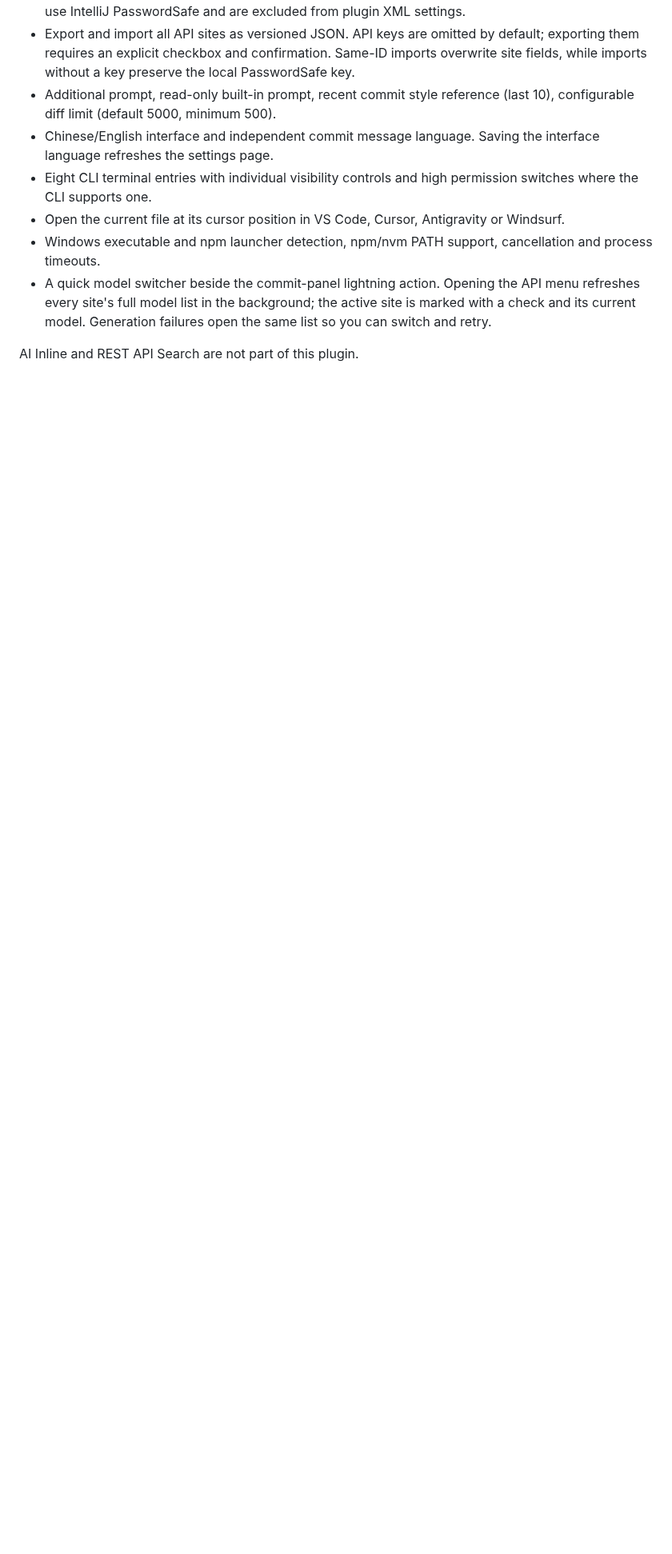
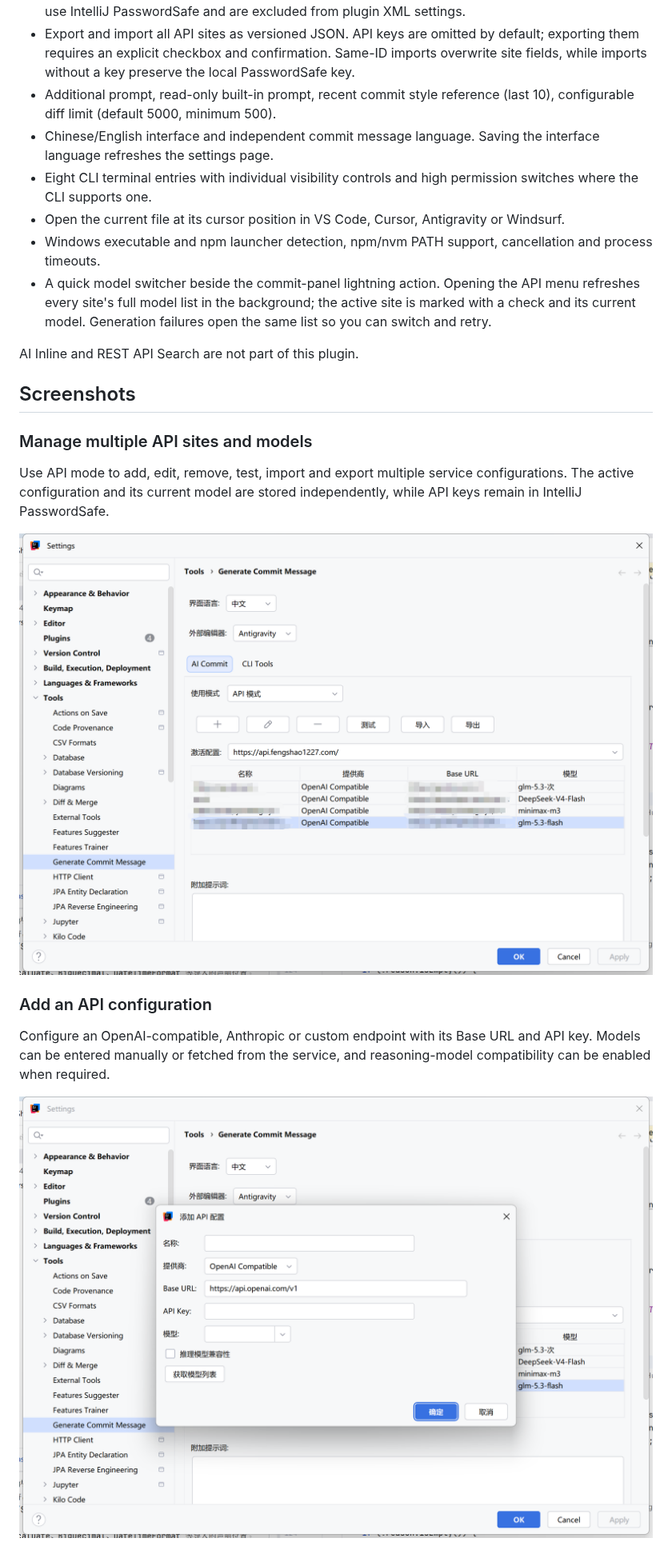
Before and after one commit to hwglhj/generateCommitMessage, a Markdown page: README.md, the part around one of its changes. Shown at 80% size. GitHub-like rendering; pictures changed too: docs/images/add-api-site.png (added), docs/images/api-sites.png (added); blank space fills up the shorter version.

Commit message:
docs: add README screenshots

```diff
--- a/README.md
+++ b/README.md
@@ -18,3 +18,18 @@ IntelliJ IDEA plugin based on [l-ning/cli-tools-idea](https://github.com/l-ning/
 - A quick model switcher beside the commit-panel lightning action. Opening the API menu refreshes every site's full model list in the background; the active site is marked with a check and its current model. Generation failures open the same list so you can switch and retry.
 
 AI Inline and REST API Search are not part of this plugin.
+
+## Screenshots
+
+### Manage multiple API sites and models
+
+Use API mode to add, edit, remove, test, import and export multiple service configurations. The active configuration and its current model are stored independently, while API keys remain in IntelliJ PasswordSafe.
+
+![API sites and model management](docs/images/api-sites.png)
+
+### Add an API configuration
+
+Configure an OpenAI-compatible, Anthropic or custom endpoint with its Base URL and API key. Models can be entered manually or fetched from the service, and reasoning-model compatibility can be enabled when required.
+
+![Add an API configuration](docs/images/add-api-site.png)
+
```
Also changed, not shown: other parts of README.md (+23 -0 lines), README_CN.md (+38 -0 lines), docs/images/cli-tools-settings.png (added), docs/images/codex-terminal.png (added), docs/images/generate-commit-message.png (added), docs/images/quick-model-switcher.png (added).
